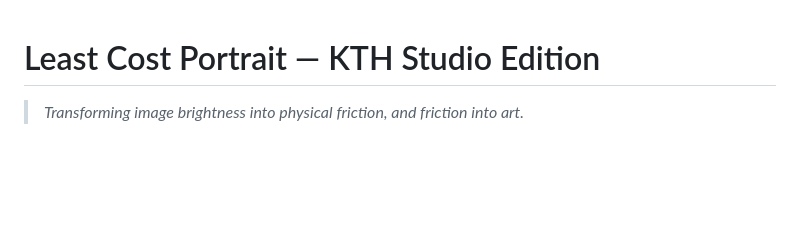
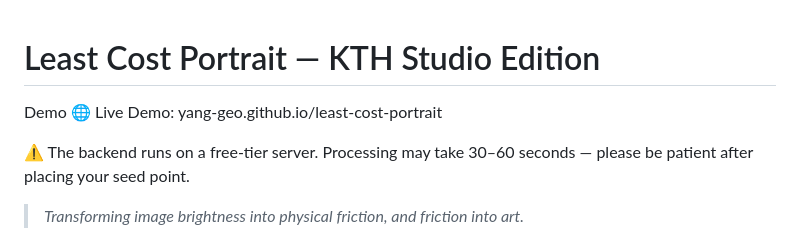
Before and after one commit to yang-geo/least-cost-portrait, a Markdown page: README.md, the part around the change. Drawn GitHub-style; blank space fills up the shorter version.

```diff
--- a/README.md
+++ b/README.md
@@ -1,5 +1,9 @@
 # Least Cost Portrait — KTH Studio Edition
 
+Demo
+🌐 Live Demo: yang-geo.github.io/least-cost-portrait
+
+⚠️ The backend runs on a free-tier server. Processing may take 30–60 seconds — please be patient after placing your seed point.
 > *Transforming image brightness into physical friction, and friction into art.*
 
 Inspired by **Dana Tomlin's lecture on Map Algebra** at KTH (May 11, 2026), this experimental full-stack web application bridges classic GIS algorithms with generative visual art. It treats every pixel's luminance as a resistance value and simulates a wavefront propagating across the image surface — the resulting **iso-cost contour lines** become a portrait.
```
